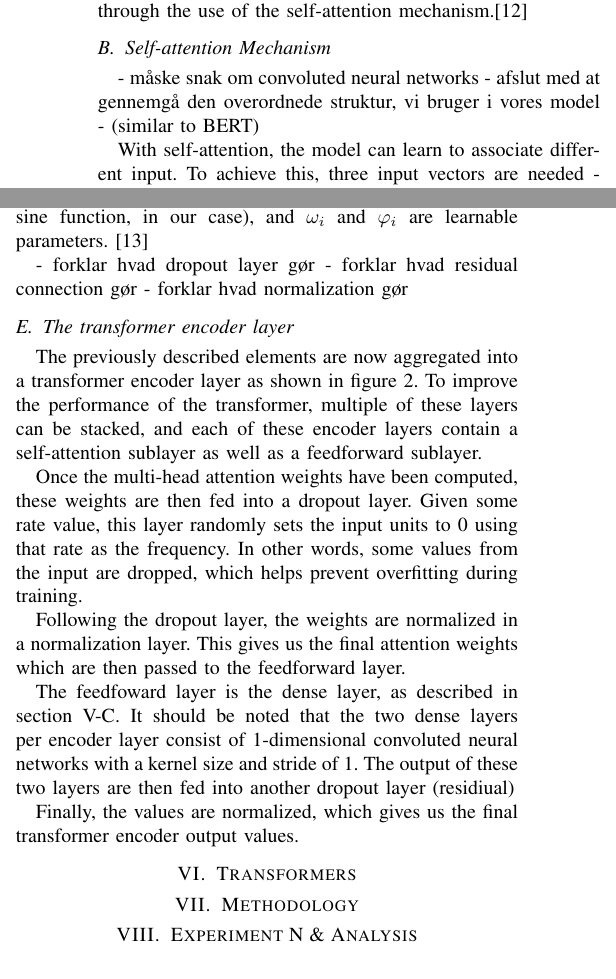
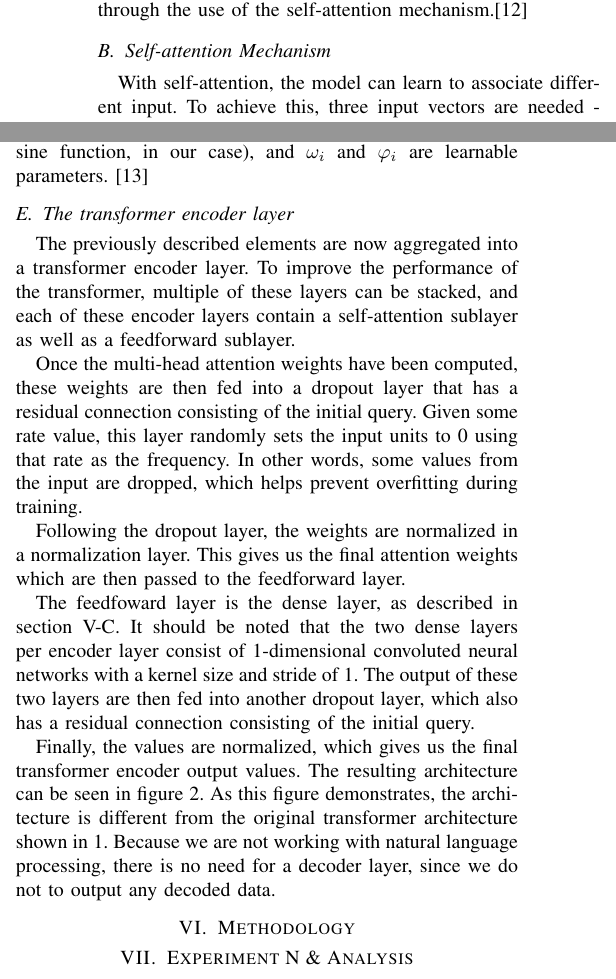
Before and after one commit to chhoumann/P6, a LaTeX paper (master.tex, which reads sections/transformers.tex): two parts of the columns of page 4 of 5, joined at a grey line, cut so that both start at the same text. Compiled offline with pdfLaTeX; a missing font is replaced by an installed copy or a similar font; a LaTeX package or settings file that is missing is left out.

Commit message:
Update transformers.tex

```diff
--- a/sections/transformers.tex
+++ b/sections/transformers.tex
@@ -18,8 +19,6 @@ Transformers can model dependencies over the whole range of the input sequence a
 
 \subsection{Self-attention Mechanism}
 
-- måske snak om convoluted neural networks
-- afslut med at gennemgå den overordnede struktur, vi bruger i vores model - (similar to BERT)
 
 With self-attention, the model can learn to associate different input.
 To achieve this, three input vectors are needed - queries and keys of dimension $d_k$, and values of dimension $d_v$.
@@ -73,14 +72,14 @@ For a given scalar notion of time $\tau$, TimeToVector of $\tau$ is a vector of
 
 where $TimeToVector(\tau)[i]$ is the \textit{i}th element of $TimeToVector(\tau)$, $\mathcal{F}$ is a periodic activation function (the sine function, in our case), and $\omega_i$ and $\varphi_i$ are learnable parameters. \cite{time2vec}
 
-- forklar hvad dropout layer gør
-- forklar hvad residual connection gør
-- forklar hvad normalization gør
-\subsection{The transformer encoder layer}
-The previously described elements are now aggregated into a transformer encoder layer as shown in figure \ref{fig:encoder transformer}.
+%- forklar hvad dropout layer gør
+%- forklar hvad residual connection gør
+%- forklar hvad normalization gør
+\subsection{The transformer encoder layer} \label{sec:transformer encoder}
+The previously described elements are now aggregated into a transformer encoder layer.
 To improve the performance of the transformer, multiple of these layers can be stacked, and each of these encoder layers contain a self-attention sublayer as well as a feedforward sublayer.
 
-Once the multi-head attention weights have been computed, these weights are then fed into a dropout layer.
+Once the multi-head attention weights have been computed, these weights are then fed into a dropout layer that has a residual connection consisting of the initial query.
 Given some rate value, this layer randomly sets the input units to 0 using that rate as the frequency.
 In other words, some values from the input are dropped, which helps prevent overfitting during training.
 
@@ -89,27 +88,13 @@ This gives us the final attention weights which are then passed to the feedforwa
 
 The feedfoward layer is the dense layer, as described in section \ref{sec:multi-head attention}.
 It should be noted that the two dense layers per encoder layer consist of 1-dimensional convoluted neural networks with a kernel size and stride of 1.
-The output of these two layers are then fed into another dropout layer (residiual)
+The output of these two layers are then fed into another dropout layer, which also has a residual connection consisting of the initial query.
 
 Finally, the values are normalized, which gives us the final transformer encoder output values.
+The resulting architecture can be seen in figure \ref{fig:encoder transformer}.
+As this figure demonstrates, the architecture is different from the original transformer architecture shown in \ref{fig:original transformer}.
+Because we are not working with natural language processing, there is no need for a decoder layer, since we do not to output any decoded data.
 
-
-%Transformers, as mentioned, primarily use self-attention. This forms the basis of the architecture.
-%
-%There are several different variations of the transformer architecture, and the following is just one such variant.
-%
-%First, the transformer block applies self-attention. Then it does layer normalization, after which it applies a feed forward network. The feed forward network here is a single MLP applied independently to each vector. And lastly, another layer normalization is applied.
-%
-%The network may become permutation invariant, meaning the output will not change despite reordering. In the context of natural language processing, the ordering of the words in the input sentence would not matter. This can be detrimental to the training process, as it means the model is not learning the dependencies between words---positions matter. If every word in this paper were ordered alphabetically, it would not make much sense.
-%
-%To solve this, one can use positional embeddings or positional encodings.
-%
-%With positional embedding, the position of the word in the sentence is embedded. For this to work during training, sequences of every length would need to be seen, otherwise, the relevant positional embeddings do not get trained.
-%
-%Positional encodings work in a similar fashion, except the positional vectors are not learned.
-%Instead, a function is chosen $f:\mathbb{N}\rightarrow\mathbb{R}^k$ that maps the positions to real-valued vectors. The network is left to figure out how to interpret these.\cite{TransformersScratchPeterbloem}
-
-\section{Transformers}
 \begin{figure}[h]
 \centering
 \includegraphics[width=0.45\textwidth]{Encoder transformer}
```
Also changed, not shown: sections/transformers.tex (1 more changed lines).
